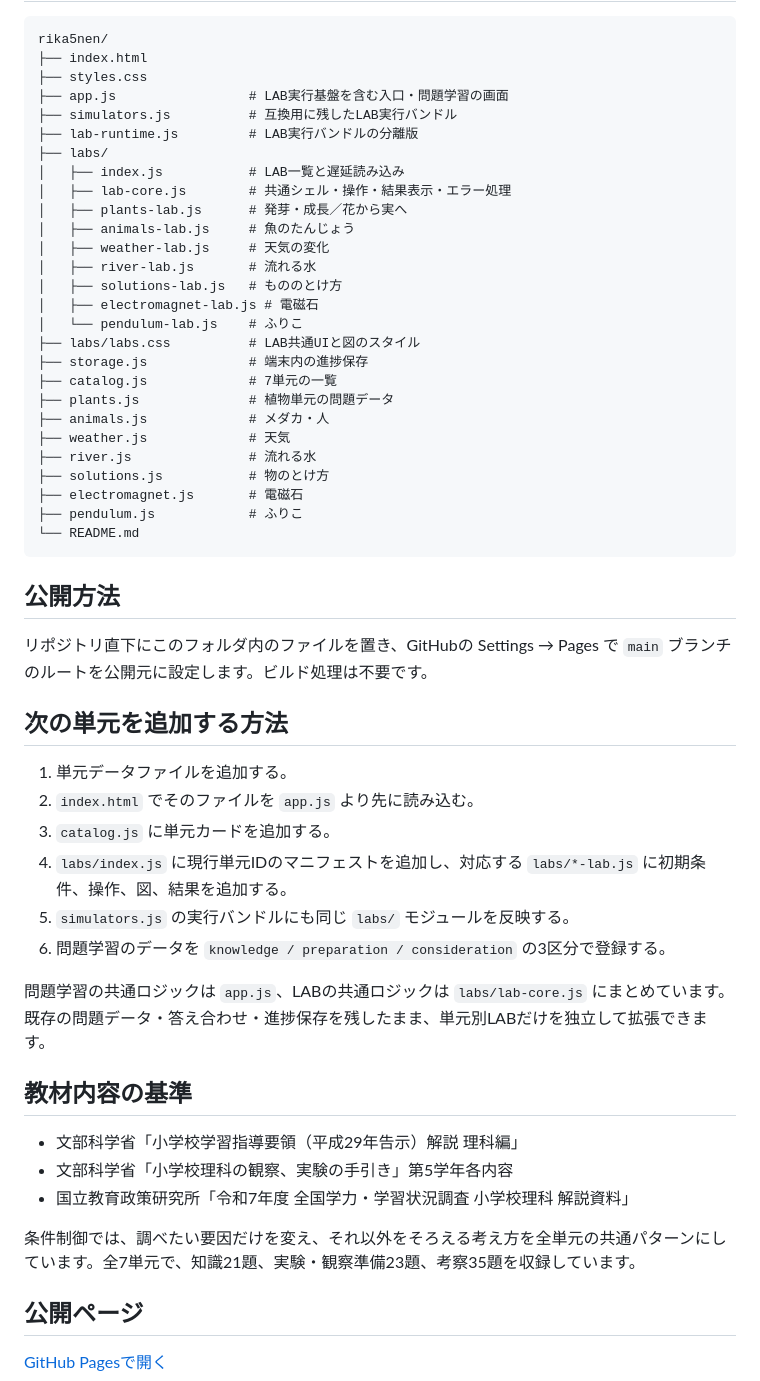
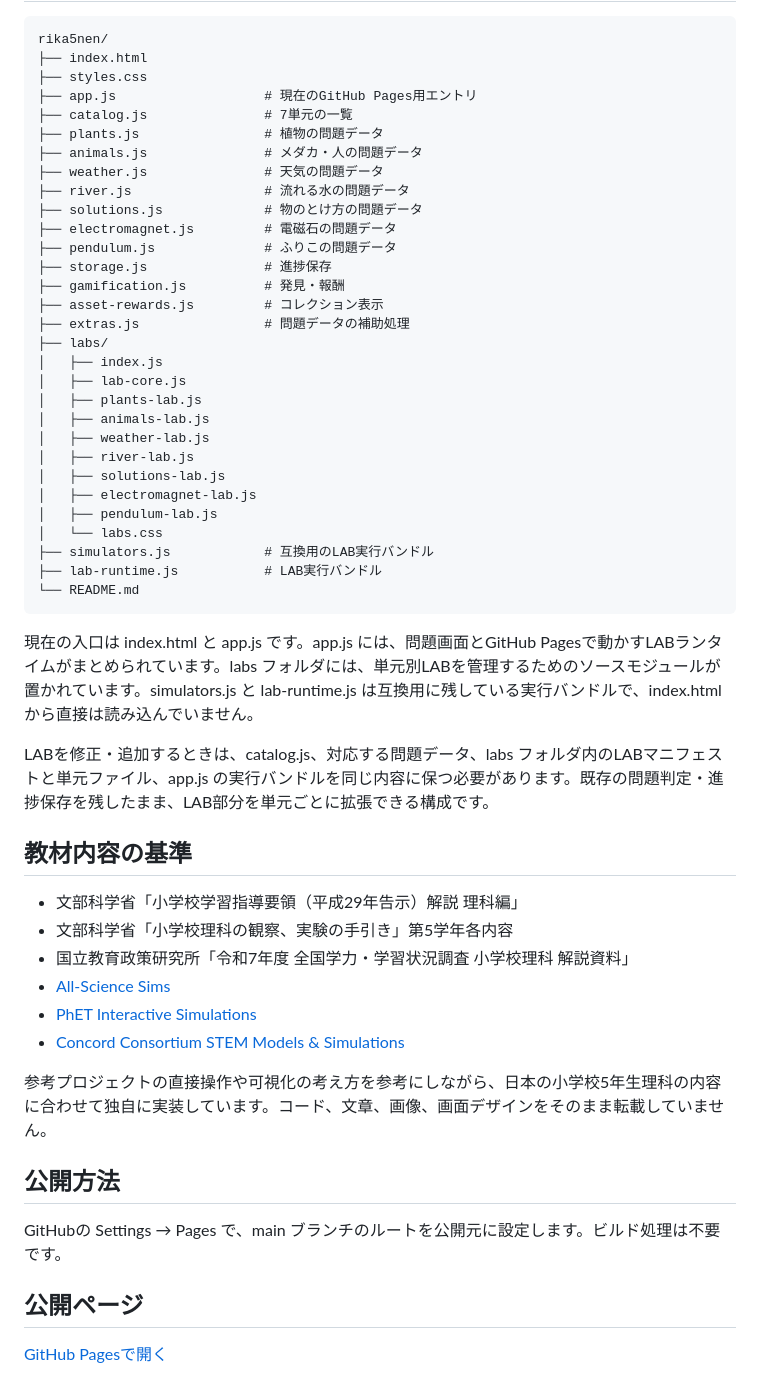
Before and after one commit to TT-sensei/rika5nen, a Markdown page: README.md, the part around one of its changes. Drawn GitHub-style.

Commit message:
docs: update Rika Lab README

````diff
--- a/README.md
+++ b/README.md
@@ -20,54 +53,53 @@
 rika5nen/
 ├── index.html
 ├── styles.css
-├── app.js                 # LAB実行基盤を含む入口・問題学習の画面
-├── simulators.js          # 互換用に残したLAB実行バンドル
-├── lab-runtime.js         # LAB実行バンドルの分離版
+├── app.js                   # 現在のGitHub Pages用エントリ
+├── catalog.js               # 7単元の一覧
+├── plants.js                # 植物の問題データ
+├── animals.js               # メダカ・人の問題データ
+├── weather.js               # 天気の問題データ
+├── river.js                 # 流れる水の問題データ
+├── solutions.js             # 物のとけ方の問題データ
+├── electromagnet.js         # 電磁石の問題データ
+├── pendulum.js              # ふりこの問題データ
+├── storage.js               # 進捗保存
+├── gamification.js          # 発見・報酬
+├── asset-rewards.js         # コレクション表示
+├── extras.js                # 問題データの補助処理
 ├── labs/
-│   ├── index.js           # LAB一覧と遅延読み込み
-│   ├── lab-core.js        # 共通シェル・操作・結果表示・エラー処理
-│   ├── plants-lab.js      # 発芽・成長／花から実へ
-│   ├── animals-lab.js     # 魚のたんじょう
-│   ├── weather-lab.js     # 天気の変化
-│   ├── river-lab.js       # 流れる水
-│   ├── solutions-lab.js   # もののとけ方
-│   ├── electromagnet-lab.js # 電磁石
-│   └── pendulum-lab.js    # ふりこ
-├── labs/labs.css          # LAB共通UIと図のスタイル
-├── storage.js             # 端末内の進捗保存
-├── catalog.js             # 7単元の一覧
-├── plants.js              # 植物単元の問題データ
-├── animals.js             # メダカ・人
-├── weather.js             # 天気
-├── river.js               # 流れる水
-├── solutions.js           # 物のとけ方
-├── electromagnet.js       # 電磁石
-├── pendulum.js            # ふりこ
+│   ├── index.js
+│   ├── lab-core.js
+│   ├── plants-lab.js
+│   ├── animals-lab.js
+│   ├── weather-lab.js
+│   ├── river-lab.js
+│   ├── solutions-lab.js
+│   ├── electromagnet-lab.js
+│   ├── pendulum-lab.js
+│   └── labs.css
+├── simulators.js            # 互換用のLAB実行バンドル
+├── lab-runtime.js           # LAB実行バンドル
 └── README.md
-```
+~~~
 
-## 公開方法
+現在の入口は index.html と app.js です。app.js には、問題画面とGitHub Pagesで動かすLABランタイムがまとめられています。labs フォルダには、単元別LABを管理するためのソースモジュールが置かれています。simulators.js と lab-runtime.js は互換用に残している実行バンドルで、index.html から直接は読み込んでいません。
 
-リポジトリ直下にこのフォルダ内のファイルを置き、GitHubの Settings → Pages で `main` ブランチのルートを公開元に設定します。ビルド処理は不要です。
-
-## 次の単元を追加する方法
-
-1. 単元データファイルを追加する。
-2. `index.html` でそのファイルを `app.js` より先に読み込む。
-3. `catalog.js` に単元カードを追加する。
-4. `labs/index.js` に現行単元IDのマニフェストを追加し、対応する `labs/*-lab.js` に初期条件、操作、図、結果を追加する。
-5. `simulators.js` の実行バンドルにも同じ `labs/` モジュールを反映する。
-6. 問題学習のデータを `knowledge / preparation / consideration` の3区分で登録する。
-
-問題学習の共通ロジックは `app.js`、LABの共通ロジックは `labs/lab-core.js` にまとめています。既存の問題データ・答え合わせ・進捗保存を残したまま、単元別LABだけを独立して拡張できます。
+LABを修正・追加するときは、catalog.js、対応する問題データ、labs フォルダ内のLABマニフェストと単元ファイル、app.js の実行バンドルを同じ内容に保つ必要があります。既存の問題判定・進捗保存を残したまま、LAB部分を単元ごとに拡張できる構成です。
 
 ## 教材内容の基準
 
 - 文部科学省「小学校学習指導要領（平成29年告示）解説 理科編」
 - 文部科学省「小学校理科の観察、実験の手引き」第5学年各内容
 - 国立教育政策研究所「令和7年度 全国学力・学習状況調査 小学校理科 解説資料」
+- [All-Science Sims](https://github.com/listyantidewi1/all-science-sims)
+- [PhET Interactive Simulations](https://phet.colorado.edu/ja/)
+- [Concord Consortium STEM Models & Simulations](https://concord.org/our-work/focus-areas/stem-models-simulations/)
 
-条件制御では、調べたい要因だけを変え、それ以外をそろえる考え方を全単元の共通パターンにしています。全7単元で、知識21題、実験・観察準備23題、考察35題を収録しています。
+参考プロジェクトの直接操作や可視化の考え方を参考にしながら、日本の小学校5年生理科の内容に合わせて独自に実装しています。コード、文章、画像、画面デザインをそのまま転載していません。
+
+## 公開方法
+
+GitHubの Settings → Pages で、main ブランチのルートを公開元に設定します。ビルド処理は不要です。
 
 ## 公開ページ
 
````
Also changed, not shown: other parts of README.md (+45 -12 lines).
